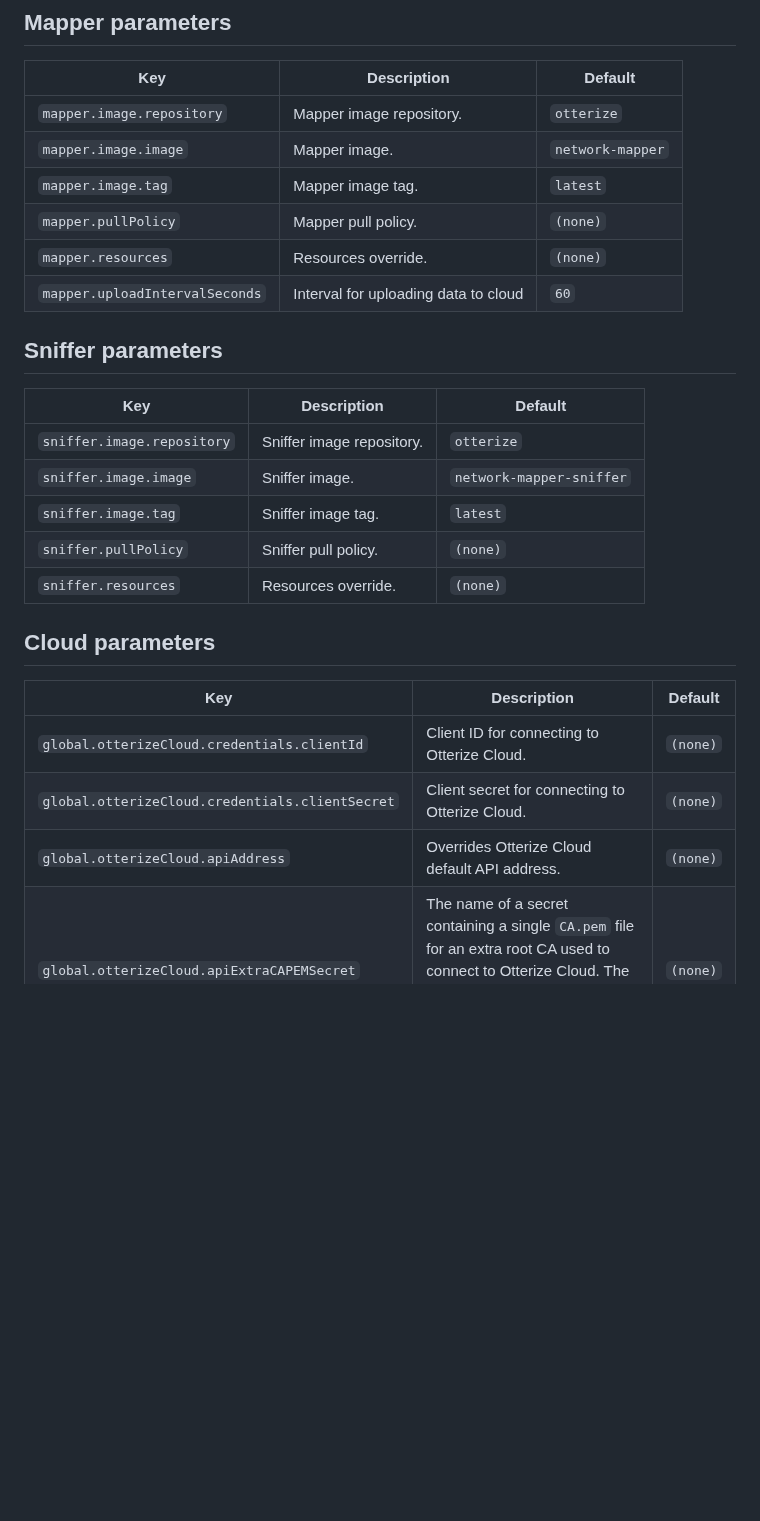
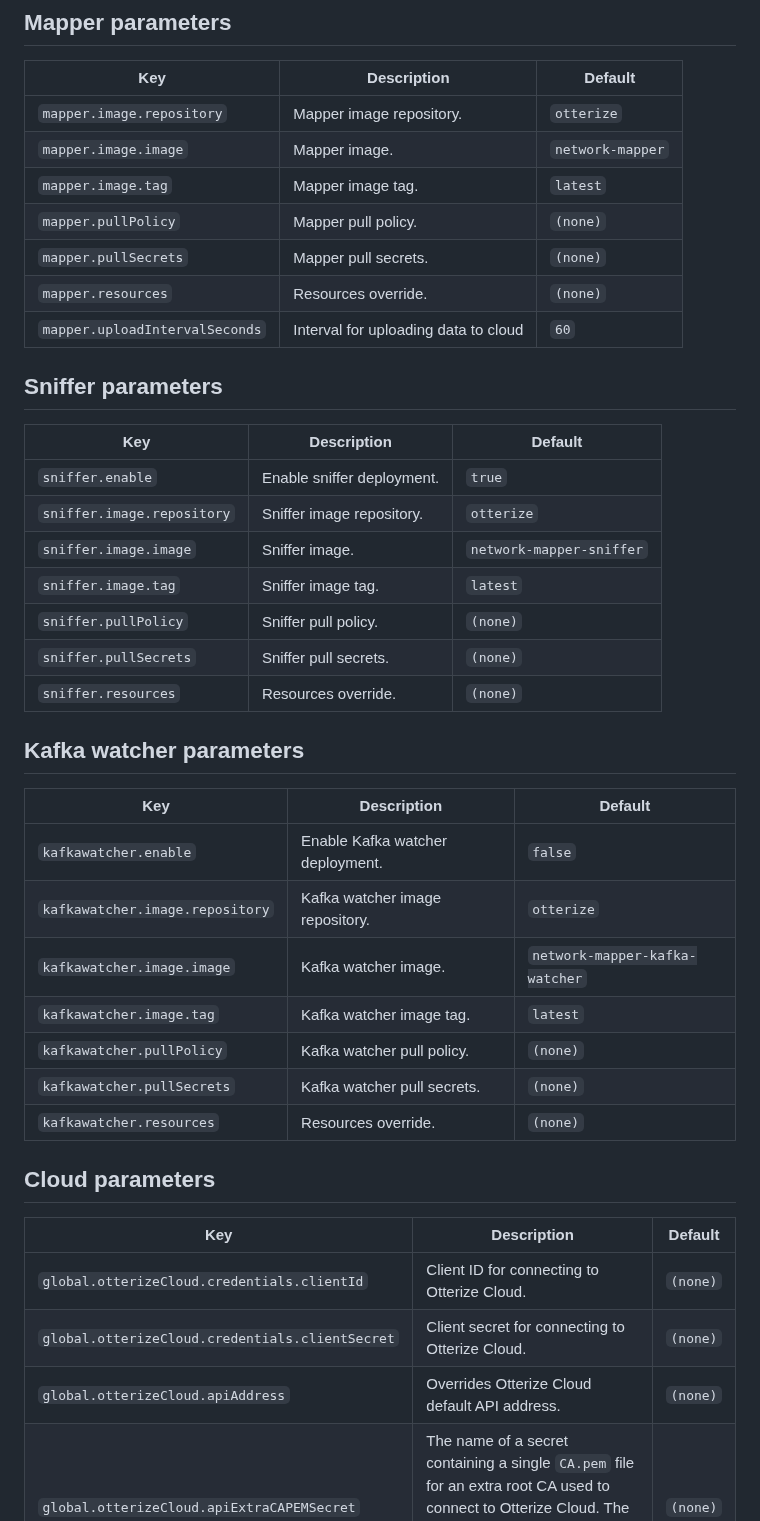
Before and after one commit to otterize/helm-charts, a Markdown page: network-mapper/README.md, the part around the change. GitHub-like rendering; blank space fills up the shorter version.

Commit message:
Add values to readme

```diff
--- a/network-mapper/README.md
+++ b/network-mapper/README.md
@@ -7,24 +7,39 @@
 | `mapper.image.image`           | Mapper image.                        | `network-mapper`               |
 | `mapper.image.tag`             | Mapper image tag.                    | `latest`                       |
 | `mapper.pullPolicy`            | Mapper pull policy.                  | `(none)`                       |
+| `mapper.pullSecrets`           | Mapper pull secrets.                 | `(none)`                       |
 | `mapper.resources`             | Resources override.                  | `(none)`                       |
 | `mapper.uploadIntervalSeconds` | Interval for uploading data to cloud | `60`                           |
 
 ## Sniffer parameters
-| Key                        | Description               | Default                  |
-|----------------------------|---------------------------|--------------------------|
-| `sniffer.image.repository` | Sniffer image repository. | `otterize`               |
-| `sniffer.image.image`      | Sniffer image.            | `network-mapper-sniffer` |
-| `sniffer.image.tag`        | Sniffer image tag.        | `latest`                 |
-| `sniffer.pullPolicy`       | Sniffer pull policy.      | `(none)`                 |
-| `sniffer.resources`        | Resources override.       | `(none)`                 |
+| Key                        | Description                | Default                  |
+|----------------------------|----------------------------|--------------------------|
+| `sniffer.enable`           | Enable sniffer deployment. | `true`                   |
+| `sniffer.image.repository` | Sniffer image repository.  | `otterize`               |
+| `sniffer.image.image`      | Sniffer image.             | `network-mapper-sniffer` |
+| `sniffer.image.tag`        | Sniffer image tag.         | `latest`                 |
+| `sniffer.pullPolicy`       | Sniffer pull policy.       | `(none)`                 |
+| `sniffer.pullSecrets`      | Sniffer pull secrets.      | `(none)`                 |
+| `sniffer.resources`        | Resources override.        | `(none)`                 |
+
+
+## Kafka watcher parameters
+| Key                             | Description                      | Default                        |
+|---------------------------------|----------------------------------|--------------------------------|
+| `kafkawatcher.enable`           | Enable Kafka watcher deployment. | `false`                        |
+| `kafkawatcher.image.repository` | Kafka watcher image repository.  | `otterize`                     |
+| `kafkawatcher.image.image`      | Kafka watcher image.             | `network-mapper-kafka-watcher` |
+| `kafkawatcher.image.tag`        | Kafka watcher image tag.         | `latest`                       |
+| `kafkawatcher.pullPolicy`       | Kafka watcher pull policy.       | `(none)`                       |
+| `kafkawatcher.pullSecrets`      | Kafka watcher pull secrets.      | `(none)`                       |
+| `kafkawatcher.resources`        | Resources override.              | `(none)`                       |
 
 ## Cloud parameters
-| Key                                             | Description                                     | Default  |
-|-------------------------------------------------|-------------------------------------------------|----------|
-| `global.otterizeCloud.credentials.clientId`     | Client ID for connecting to Otterize Cloud.     | `(none)` |
-| `global.otterizeCloud.credentials.clientSecret` | Client secret for connecting to Otterize Cloud. | `(none)` |
-| `global.otterizeCloud.apiAddress`               | Overrides Otterize Cloud default API address.   | `(none)` |
+| Key                                             | Description                                                                                                                                                                                  | Default  |
+|-------------------------------------------------|----------------------------------------------------------------------------------------------------------------------------------------------------------------------------------------------|----------|
+| `global.otterizeCloud.credentials.clientId`     | Client ID for connecting to Otterize Cloud.                                                                                                                                                  | `(none)` |
+| `global.otterizeCloud.credentials.clientSecret` | Client secret for connecting to Otterize Cloud.                                                                                                                                              | `(none)` |
+| `global.otterizeCloud.apiAddress`               | Overrides Otterize Cloud default API address.                                                                                                                                                | `(none)` |
 | `global.otterizeCloud.apiExtraCAPEMSecret`      | The name of a secret containing a single `CA.pem` file for an extra root CA used to connect to Otterize Cloud. The secret should be placed in the same namespace as the Otterize deployment. | `(none)` |
 
 ## Global parameters
```
